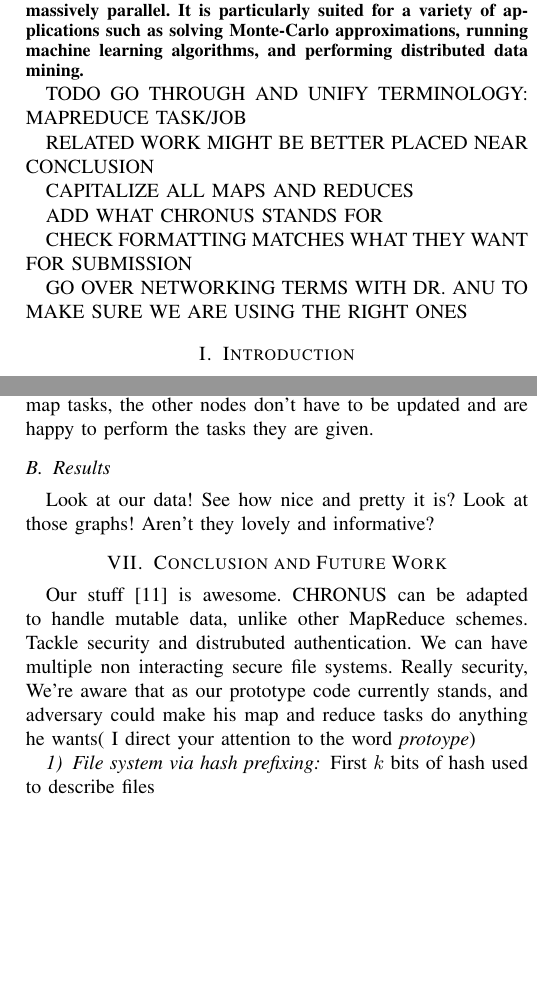
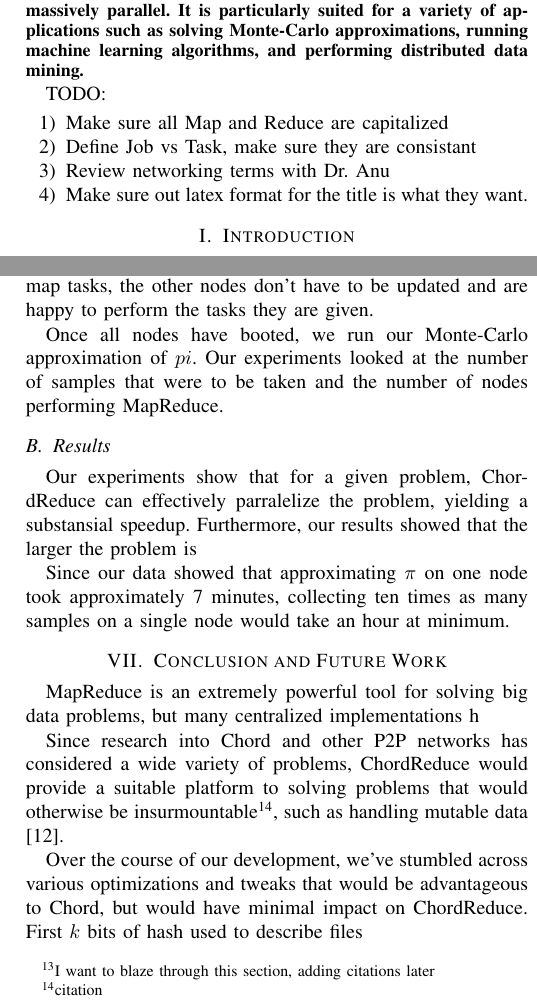
Before and after one commit to BrendanBenshoof/CHRONUS, a LaTeX paper (CHRONUS/WHITEPAPER/CHRONUS.tex): two parts of the columns of pages 1 and 7 of 7, joined at a grey line, cut so that both start at the same text, the shorter picture padded with empty space. Compiled offline with pdfLaTeX.

Commit message:
Added more to our results.  We're collecting our data

```diff
--- a/CHRONUS/WHITEPAPER/CHRONUS.tex
+++ b/CHRONUS/WHITEPAPER/CHRONUS.tex
@@ -65,18 +65,14 @@ Our experiments validate the ability of ChordReduce to perform MapReduce tasks e
 
 
 \end{abstract}
+TODO:
+\begin{enumerate}
+    \item Make sure all Map and Reduce are capitalized
+    \item Define Job vs Task, make sure they are consistant
+    \item Review networking terms with Dr. Anu
+    \item Make sure out latex format for the title is what they want.
+\end{enumerate}
 
-TODO GO THROUGH AND UNIFY TERMINOLOGY:  MAPREDUCE TASK/JOB
-
-RELATED WORK MIGHT BE BETTER PLACED NEAR CONCLUSION
-
-CAPITALIZE ALL MAPS AND REDUCES
-
-ADD WHAT CHRONUS STANDS FOR
-
-CHECK FORMATTING MATCHES WHAT THEY WANT FOR SUBMISSION
-
-GO OVER NETWORKING TERMS WITH DR. ANU TO MAKE SURE WE ARE USING THE RIGHT ONES
 
 \section{Introduction}
 
@@ -88,8 +84,8 @@ However, what if we desire a less heirarchical structure among our nodes?  A sin
 
 Chord \cite{Chord} is a distributed hash table (DHT) that possesses these qualities.  Chord guarantees a worst-case $\log n$ lookup time for a particular node or file in the network. It is highly fault-tolerant to node failures and churn.  It scales extremely well and there is little maintenance required by the network as a whole to handle individual nodes.  Files in the network are distributed evenly among its members.
 
-However, rather that viewing Chord solely as a means for sharing files, we see it as a means for distributing work.  We have developed a system, called CHRONUS, that builds off the concepts that make Chord a powerful means of evenly distributing files and applies it toward distributing work among member nodes\footnote{repetitive}.  We built a framework on CHRONUS for performing Map and Reduce tasks on Chord ring.  CHRONUS leverages the underlying protocol to distribute map and reduce tasks to nodes evenly, provide greater data redundancy, and guarantee a greater amount of fault tolerance.  The network has no single point of failure.
+However, rather that viewing Chord solely as a means for sharing files, we see it as a means for distributing work.  We have developed a system, called ChordReduce, that builds off the concepts that make Chord a powerful means of evenly distributing files and applies it toward distributing work among member nodes\footnote{repetitive}.  We built a framework on ChordReduce for performing Map and Reduce tasks on Chord ring.  ChordReduce leverages the underlying protocol to distribute map and reduce tasks to nodes evenly, provide greater data redundancy, and guarantee a greater amount of fault tolerance.  The network has no single point of failure.
 
-At the same time we avoid the architectural and file system constraints of systems like Hadoop.  Nodes in CHRONUS can be setup in a cluster for high performance or they can be deployed the Internet, for volunteer computing tasks.  Our experiments demonstrate that our framework is highly scalable, solving problems significantly faster when distributed.  The larger the problem is, the greater the speedup gained by incorperating more nodes into the problem.  Our framework also provides a high level of robustness during execution;  we can lose many nodes from churn and still process jobs successfully.  If we find a job requires more computational power, we can add more nodes to the job  during runtime.
+At the same time we avoid the architectural and file system constraints of systems like Hadoop.  Nodes in ChordReduce can be setup in a cluster for high performance or they can be deployed the Internet, for volunteer computing tasks.  Our experiments demonstrate that our framework is highly scalable, solving problems significantly faster when distributed.  The larger the problem is, the greater the speedup gained by incorperating more nodes into the problem.  Our framework also provides a high level of robustness during execution;  we can lose many nodes from churn and still process jobs successfully.  If we find a job requires more computational power, we can add more nodes to the job  during runtime.
 
 
@@ -323,20 +319,7 @@ This makes the job extremely easy to distribute.  Each map job defines the numbe
     \label{dartboard}
 \end{figure}
 
-
-\subsection{Setup}
-We ran this experiment under these scenarios with these systems.
-
-Once started, nodes pull the latest version of the code and run it, automatically joining the network.  We can choose any arbitrary node as the stager and tell it to run the MapReduce process. We found that the network was robust enough that we could take a node we wanted to be the stager out of the network, modify it's MapReduce test code, have it rejoin the network, and then run the code new code without any problems. Since only the stager has to know how to create the map tasks, the other nodes don't have to be updated and are happy to perform the tasks they are given.
-
-\subsection{Results}
-Look at our data! See how nice and pretty it is?  Look at those graphs!  Aren't they lovely and informative?
+This makes the job extremely easy to distribute.  Each map job defines the number of throws the node needs to make and yields an intermediate result containing the number of throws that node made and the number of those throws that landed inside the circular section.  Reducing intermediate results is then a matter of adding the respective fields of the intermediate results together.
 
 
 
-\section{Conclusion and Future Work}
-Our stuff \cite{code} is awesome.
-CHRONUS can be adapted to handle mutable data, unlike other MapReduce schemes.
-Tackle security and distrubuted authentication.
-We can have multiple non interacting secure file systems.
-Really security,  We're aware that as our prototype code currently stands, and adversary could make his map and reduce tasks do anything he wants(   I direct your attention to the word \emph{protoype})
@@ -343,6 +335,23 @@ Really security,  We're aware that as our prototype code currently stands, and a
+Each node was an individual EC2 small instance.  Once started, nodes pull the latest version of the code and run it, automatically joining the network.  We can choose any arbitrary node as the stager and tell it to run the MapReduce process. We found that the network was robust enough that we could take a node we wanted to be the stager out of the network, modify its MapReduce test code, have it rejoin the network, and then run the code new code without any problems. Since only the stager has to know how to create the map tasks, the other nodes don't have to be updated and are happy to perform the tasks they are given.
+
+Once all nodes have booted, we run our Monte-Carlo approximation of $pi$.  Our experiments looked at the number of samples that were to be taken and the number of nodes performing MapReduce.
 
 
-\subsubsection{File system via hash prefixing}
+\subsection{Results}
+Our experiments show that for a given problem, ChordReduce can effectively parralelize the problem, yielding a substansial speedup.  Furthermore, our results showed that the larger the problem is %what happens
+
+Since our data showed that approximating $\pi$ on one node took approximately 7 minutes, collecting ten times as many samples on a single node would take an hour at minimum.
+
+\section{Conclusion and Future Work}
+MapReduce is an extremely powerful tool for solving big data problems, but many centralized implementations h
+
+Since research into Chord and other P2P networks has considered a wide variety of problems, ChordReduce would provide a suitable platform to solving problems that would otherwise be insurmountable\footnote{citation}, such as handling mutable data \cite{IRM}.
+
+
+%Really security,  We're aware that as our prototype code currently stands, and adversary could make his map and reduce tasks do anything he wants(   I direct your attention to the word \emph{protoype})
+
+
+Over the course of our development, we've stumbled across various optimizations and tweaks that would be advantageous to Chord, but would have minimal impact on ChordReduce.
 First $k$ bits of hash used to describe files
 
 
```
Also changed, not shown: CHRONUS/WHITEPAPER/CHRONUS.pdf, CHRONUS/WHITEPAPER/CHRONUS.tex (33 more changed lines).
